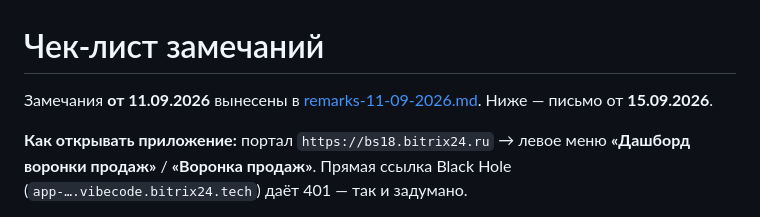
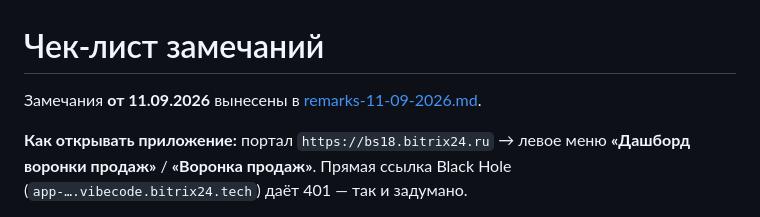
Before and after one commit to roamario18/funnel-dashboard, a Markdown page: docs/remarks-checklist.md, the part around the change. Drawn GitHub-style.

```diff
--- a/docs/remarks-checklist.md
+++ b/docs/remarks-checklist.md
@@ -1,6 +1,6 @@
 # Чек-лист замечаний
 
-Замечания **от 11.09.2026** вынесены в [remarks-11-09-2026.md](remarks-11-09-2026.md). Ниже — письмо от **15.09.2026**.
+Замечания **от 11.09.2026** вынесены в [remarks-11-09-2026.md](remarks-11-09-2026.md).
 
 **Как открывать приложение:** портал `https://bs18.bitrix24.ru` → левое меню **«Дашборд воронки продаж»** / **«Воронка продаж»**. Прямая ссылка Black Hole (`app-….vibecode.bitrix24.tech`) даёт 401 — так и задумано.
 
```
Also changed, not shown: docs/remarks-11-09-2026.md (+1 -1 lines).
